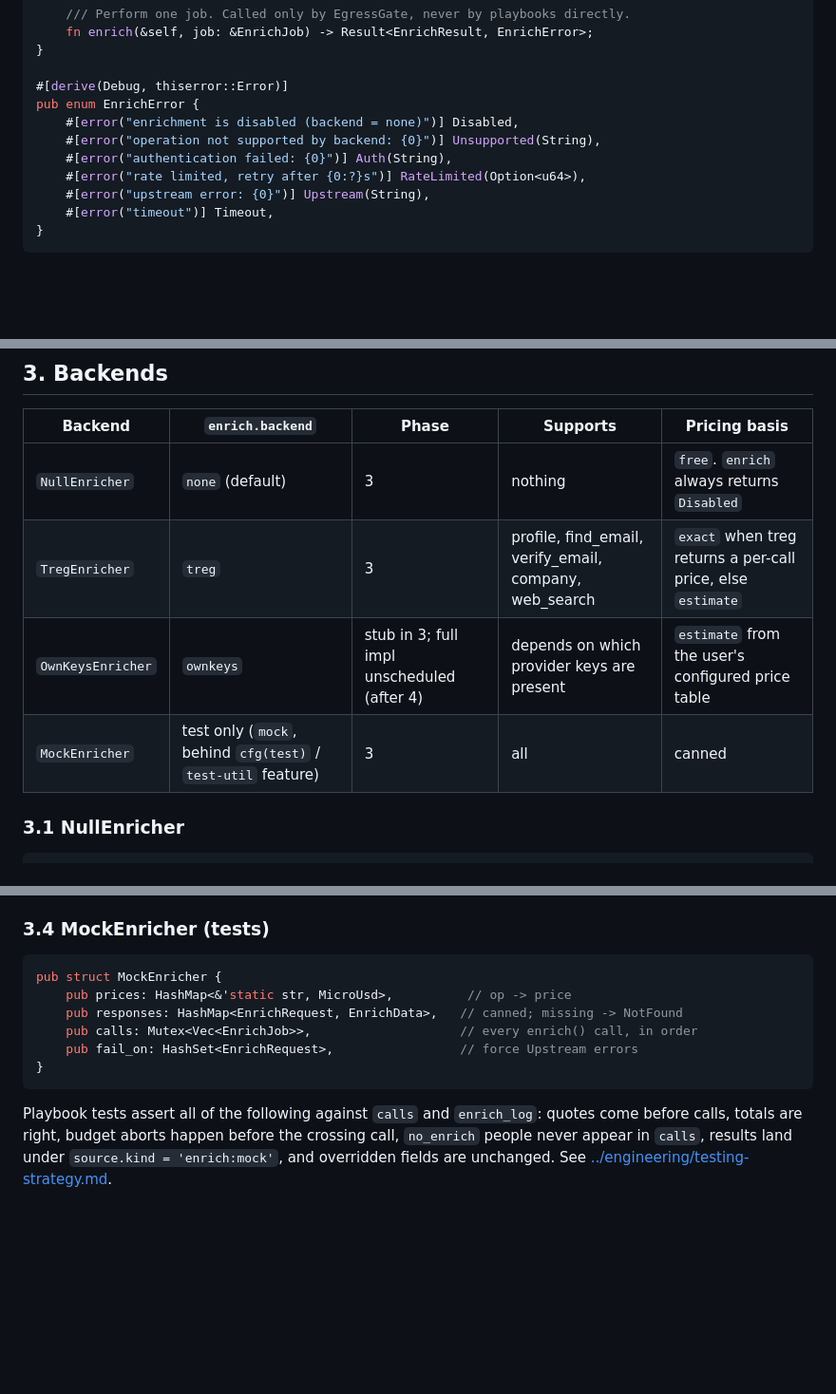
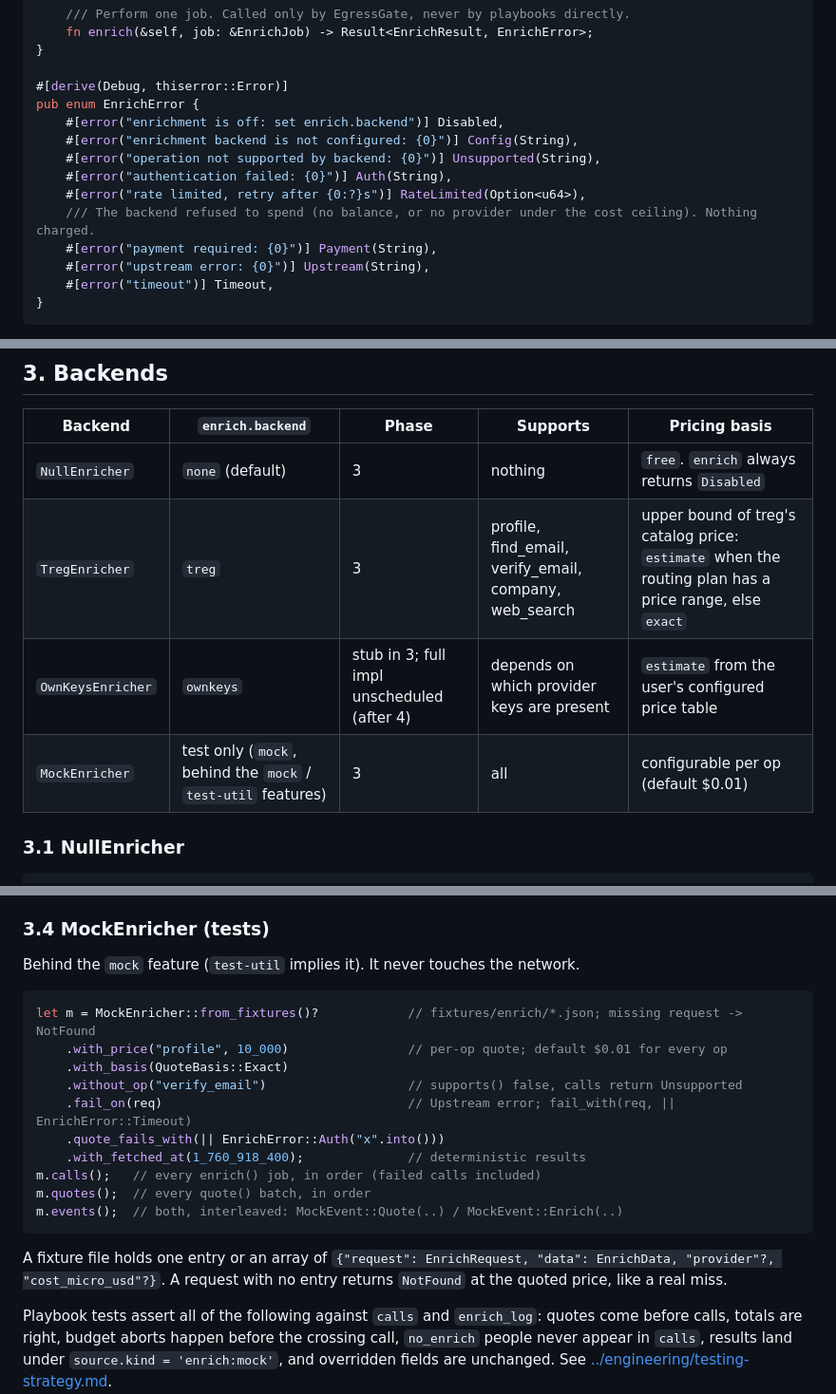
Before and after one commit to rohansx/openstance, a Markdown page: docs/tech-spec/enrichment.md, 3 parts joined by grey strips. Shown at 95% size. Rendered like a GitHub page; blank space fills up the shorter version.

````diff
--- a/docs/tech-spec/enrichment.md
+++ b/docs/tech-spec/enrichment.md
@@ -163,10 +163,13 @@ pub trait Enricher: Send + Sync {
 
 #[derive(Debug, thiserror::Error)]
 pub enum EnrichError {
-    #[error("enrichment is disabled (backend = none)")] Disabled,
+    #[error("enrichment is off: set enrich.backend")] Disabled,
+    #[error("enrichment backend is not configured: {0}")] Config(String),
     #[error("operation not supported by backend: {0}")] Unsupported(String),
     #[error("authentication failed: {0}")] Auth(String),
     #[error("rate limited, retry after {0:?}s")] RateLimited(Option<u64>),
+    /// The backend refused to spend (no balance, or no provider under the cost ceiling). Nothing charged.
+    #[error("payment required: {0}")] Payment(String),
     #[error("upstream error: {0}")] Upstream(String),
     #[error("timeout")] Timeout,
 }
@@ -181,9 +184,9 @@ The tech spec PDF shows `quote(&self, req: &EnrichRequest) -> Result<Quote>` per
 | Backend | `enrich.backend` | Phase | Supports | Pricing basis |
 | --- | --- | --- | --- | --- |
 | `NullEnricher` | `none` (default) | 3 | nothing | `free`. `enrich` always returns `Disabled` |
-| `TregEnricher` | `treg` | 3 | profile, find_email, verify_email, company, web_search | `exact` when treg returns a per-call price, else `estimate` |
+| `TregEnricher` | `treg` | 3 | profile, find_email, verify_email, company, web_search | upper bound of treg's catalog price: `estimate` when the routing plan has a price range, else `exact` |
 | `OwnKeysEnricher` | `ownkeys` | stub in 3; full impl unscheduled (after 4) | depends on which provider keys are present | `estimate` from the user's configured price table |
-| `MockEnricher` | test only (`mock`, behind `cfg(test)` / `test-util` feature) | 3 | all | canned |
+| `MockEnricher` | test only (`mock`, behind the `mock` / `test-util` features) | 3 | all | configurable per op (default $0.01) |
 
 ### 3.1 NullEnricher
 
@@ -234,14 +246,22 @@ Provider plans are usually subscriptions or credit packs, not per-call prices, s
 
 ### 3.4 MockEnricher (tests)
 
+Behind the `mock` feature (`test-util` implies it). It never touches the network.
+
 ```rust
-pub struct MockEnricher {
-    pub prices: HashMap<&'static str, MicroUsd>,          // op -> price
-    pub responses: HashMap<EnrichRequest, EnrichData>,   // canned; missing -> NotFound
-    pub calls: Mutex<Vec<EnrichJob>>,                    // every enrich() call, in order
-    pub fail_on: HashSet<EnrichRequest>,                 // force Upstream errors
-}
+let m = MockEnricher::from_fixtures()?            // fixtures/enrich/*.json; missing request -> NotFound
+    .with_price("profile", 10_000)                // per-op quote; default $0.01 for every op
+    .with_basis(QuoteBasis::Exact)
+    .without_op("verify_email")                   // supports() false, calls return Unsupported
+    .fail_on(req)                                 // Upstream error; fail_with(req, || EnrichError::Timeout)
+    .quote_fails_with(|| EnrichError::Auth("x".into()))
+    .with_fetched_at(1_760_918_400);              // deterministic results
+m.calls();   // every enrich() job, in order (failed calls included)
+m.quotes();  // every quote() batch, in order
+m.events();  // both, interleaved: MockEvent::Quote(..) / MockEvent::Enrich(..)
 ```
+
+A fixture file holds one entry or an array of `{"request": EnrichRequest, "data": EnrichData, "provider"?, "cost_micro_usd"?}`. A request with no entry returns `NotFound` at the quoted price, like a real miss.
 
 Playbook tests assert all of the following against `calls` and `enrich_log`: quotes come before calls, totals are right, budget aborts happen before the crossing call, `no_enrich` people never appear in `calls`, results land under `source.kind = 'enrich:mock'`, and overridden fields are unchanged. See [../engineering/testing-strategy.md](../engineering/testing-strategy.md).
 
````
Also changed, not shown: other parts of docs/tech-spec/enrichment.md (+24 -15 lines).
